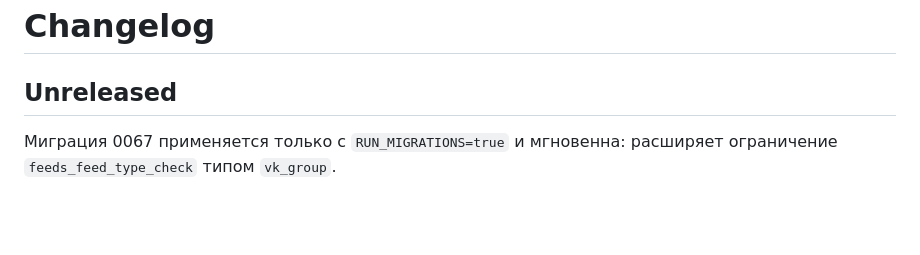
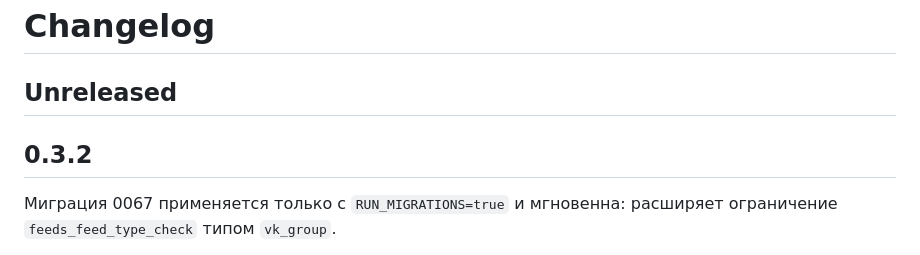
Before and after one commit to Tywed/rssam, a Markdown page: changelog.md, the part around the change. Drawn GitHub-style; blank space fills up the shorter version.

Commit message:
Release 0.3.2.

```diff
--- a/changelog.md
+++ b/changelog.md
@@ -1,6 +1,8 @@
 # Changelog
 
 ## Unreleased
+
+## 0.3.2
 
 Миграция 0067 применяется только с `RUN_MIGRATIONS=true` и мгновенна: расширяет ограничение `feeds_feed_type_check` типом `vk_group`.
 
```
